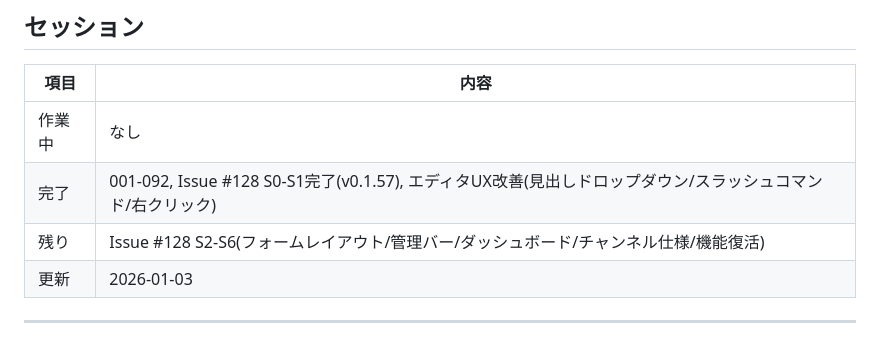
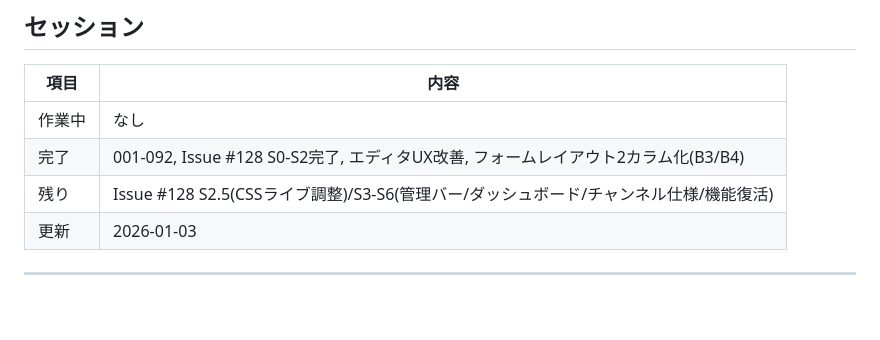
Before and after one commit to makoronu/focomy, a Markdown page: CLAUDE.md, the part around the change. GitHub-like rendering; blank space fills up the shorter version.

Commit message:
docs: セッション記録更新(S2完了)
🤖 Generated with [Claude Code](https://claude.com/claude-code)

Co-Authored-By: Claude Opus 4.5 <noreply@anthropic.com>

```diff
--- a/CLAUDE.md
+++ b/CLAUDE.md
@@ -57,8 +57,8 @@
 | 項目 | 内容 |
 |------|------|
 | 作業中 | なし |
-| 完了 | 001-092, Issue #128 S0-S1完了(v0.1.57), エディタUX改善(見出しドロップダウン/スラッシュコマンド/右クリック) |
-| 残り | Issue #128 S2-S6(フォームレイアウト/管理バー/ダッシュボード/チャンネル仕様/機能復活) |
+| 完了 | 001-092, Issue #128 S0-S2完了, エディタUX改善, フォームレイアウト2カラム化(B3/B4) |
+| 残り | Issue #128 S2.5(CSSライブ調整)/S3-S6(管理バー/ダッシュボード/チャンネル仕様/機能復活) |
 | 更新 | 2026-01-03 |
 
 ---
```
Also changed, not shown: docs/ROADMAP.md (+3 -3 lines).
